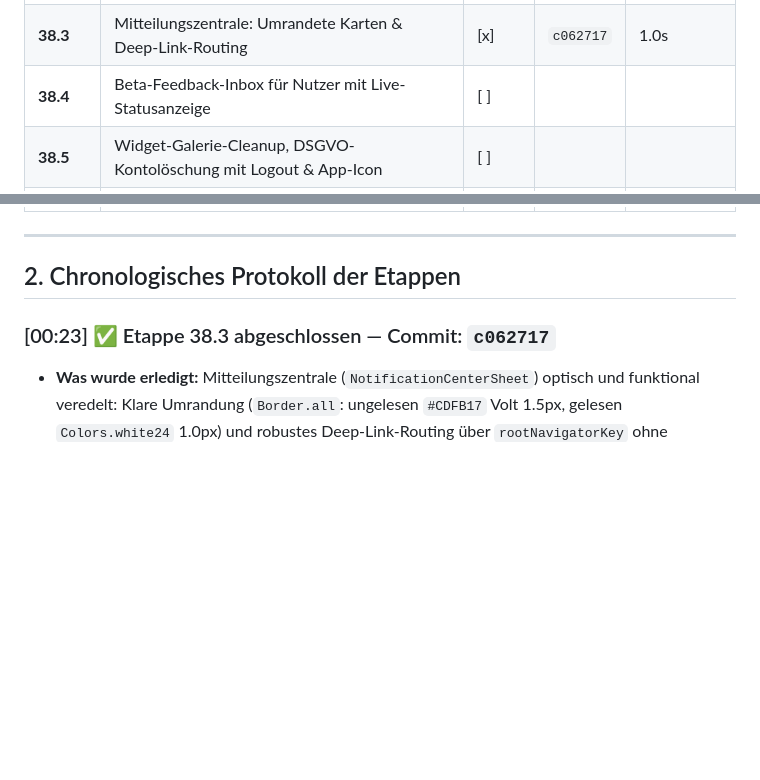
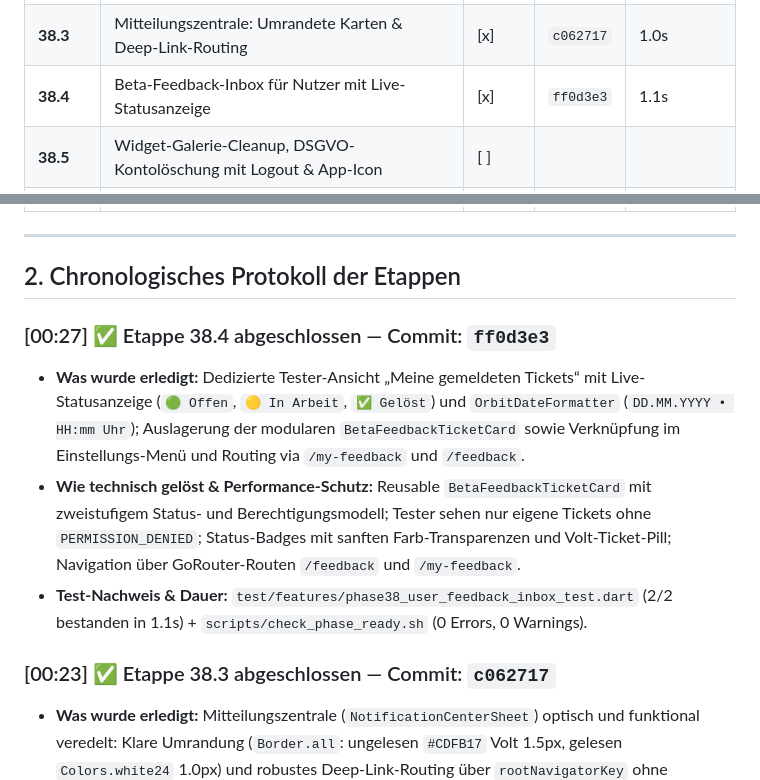
Before and after one commit to TimZarges/Orbit-1, a Markdown page: docs/NIGHT_SHIFT_LOG.md, 2 parts joined by grey strips. GitHub-like rendering; blank space fills up the shorter version.

Commit message:
docs(night-shift): log etappe 38.4 completion

```diff
--- a/docs/NIGHT_SHIFT_LOG.md
+++ b/docs/NIGHT_SHIFT_LOG.md
@@ -29,7 +29,7 @@
 | **38.1** | Global schwebender Bug-Käfer im `MaterialApp.builder` (über Sheets) | [x] | `94fd924` | 2.0s |
 | **38.2** | Universal-Datumsformat (`DD.MM.YYYY`) & 24h-Zeit via `OrbitDateFormatter` | [x] | `d7787e7` | 1.1s |
 | **38.3** | Mitteilungszentrale: Umrandete Karten & Deep-Link-Routing | [x] | `c062717` | 1.0s |
-| **38.4** | Beta-Feedback-Inbox für Nutzer mit Live-Statusanzeige | [ ] | | |
+| **38.4** | Beta-Feedback-Inbox für Nutzer mit Live-Statusanzeige | [x] | `ff0d3e3` | 1.1s |
 | **38.5** | Widget-Galerie-Cleanup, DSGVO-Kontolöschung mit Logout & App-Icon | [ ] | | |
 | **38-F** | **Abschluss Phase 38 (`v0.38.0`): Quality-Gate, APK, Pixel 10 Pro & Tag** | [ ] | | |
 | **39.1** | Rückwirkende deutsche Dokumentation: `functions/src/` & Security Rules | [ ] | | |
@@ -40,6 +40,11 @@
 ---
 
 ## 2. Chronologisches Protokoll der Etappen
+
+### [00:27] ✅ Etappe 38.4 abgeschlossen — Commit: `ff0d3e3`
+- **Was wurde erledigt:** Dedizierte Tester-Ansicht „Meine gemeldeten Tickets“ mit Live-Statusanzeige (`🟢 Offen`, `🟡 In Arbeit`, `✅ Gelöst`) und `OrbitDateFormatter` (`DD.MM.YYYY • HH:mm Uhr`); Auslagerung der modularen `BetaFeedbackTicketCard` sowie Verknüpfung im Einstellungs-Menü und Routing via `/my-feedback` und `/feedback`.
+- **Wie technisch gelöst & Performance-Schutz:** Reusable `BetaFeedbackTicketCard` mit zweistufigem Status- und Berechtigungsmodell; Tester sehen nur eigene Tickets ohne `PERMISSION_DENIED`; Status-Badges mit sanften Farb-Transparenzen und Volt-Ticket-Pill; Navigation über GoRouter-Routen `/feedback` und `/my-feedback`.
+- **Test-Nachweis & Dauer:** `test/features/phase38_user_feedback_inbox_test.dart` (2/2 bestanden in 1.1s) + `scripts/check_phase_ready.sh` (0 Errors, 0 Warnings).
 
 ### [00:23] ✅ Etappe 38.3 abgeschlossen — Commit: `c062717`
 - **Was wurde erledigt:** Mitteilungszentrale (`NotificationCenterSheet`) optisch und funktional veredelt: Klare Umrandung (`Border.all`: ungelesen `#CDFB17` Volt 1.5px, gelesen `Colors.white24` 1.0px) und robustes Deep-Link-Routing über `rootNavigatorKey` ohne unmounted-Context-Crashes.
```
